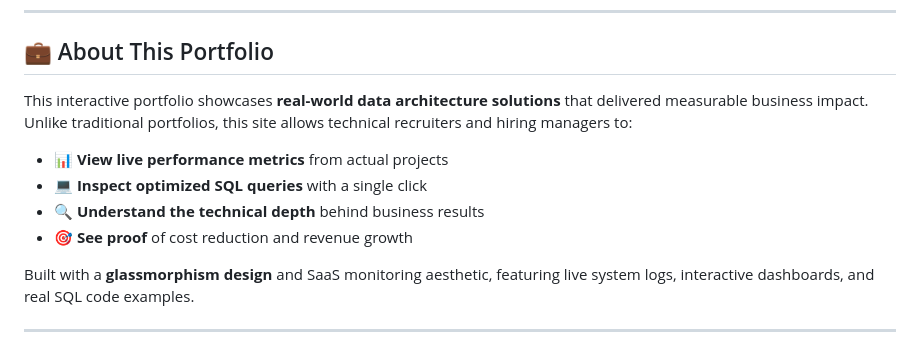
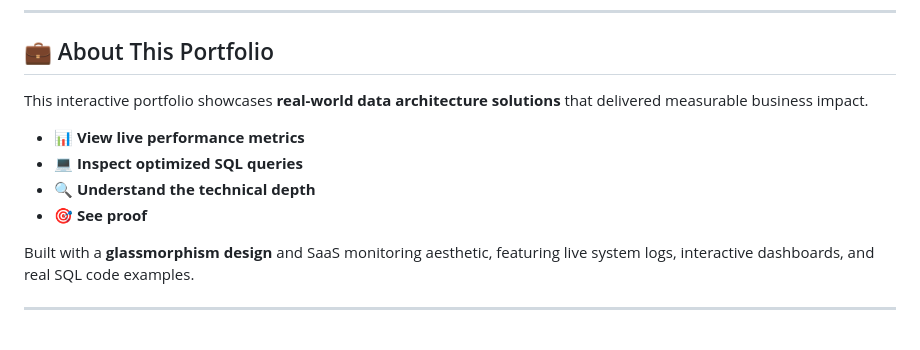
Before and after one commit to Dezuma/Security-First-RAG-Portfolio, a Markdown page: README.md, the part around the change. Drawn GitHub-style.

Commit message:
Refine portfolio description in README
Updated bullet points for clarity and conciseness.

```diff
--- a/README.md
+++ b/README.md
@@ -16,12 +16,12 @@
 
 ## 💼 About This Portfolio
 
-This interactive portfolio showcases **real-world data architecture solutions** that delivered measurable business impact. Unlike traditional portfolios, this site allows technical recruiters and hiring managers to:
+This interactive portfolio showcases **real-world data architecture solutions** that delivered measurable business impact.
 
-- 📊 **View live performance metrics** from actual projects
-- 💻 **Inspect optimized SQL queries** with a single click
-- 🔍 **Understand the technical depth** behind business results
-- 🎯 **See proof** of cost reduction and revenue growth
+- 📊 **View live performance metrics**
+- 💻 **Inspect optimized SQL queries**
+- 🔍 **Understand the technical depth**
+- 🎯 **See proof**
 
 Built with a **glassmorphism design** and SaaS monitoring aesthetic, featuring live system logs, interactive dashboards, and real SQL code examples.
 
```
